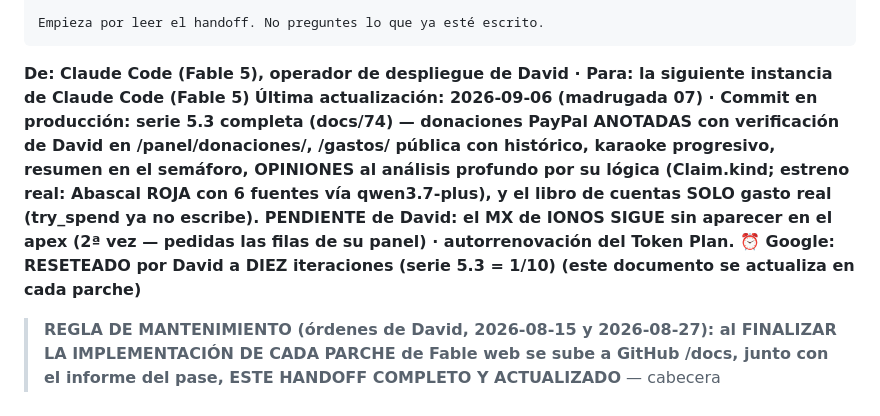
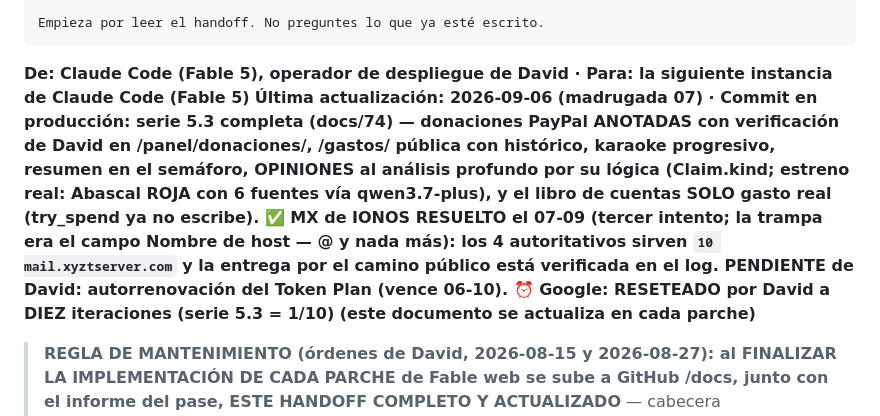
Before and after one commit to nulltimed/isthistrue, a Markdown page: docs/21-handoff-operador-claude-code.md, the part around the change. Drawn GitHub-style.

Commit message:
Handoff: MX del apex RESUELTO y verificado por el camino publico
Co-Authored-By: Claude Fable 5 <noreply@anthropic.com>

```diff
--- a/docs/21-handoff-operador-claude-code.md
+++ b/docs/21-handoff-operador-claude-code.md
@@ -30,7 +30,7 @@ Empieza por leer el handoff. No preguntes lo que ya esté escrito.
 
 
 **De: Claude Code (Fable 5), operador de despliegue de David · Para: la siguiente instancia de Claude Code (Fable 5)**
-**Última actualización: 2026-09-06 (madrugada 07) · Commit en producción: serie 5.3 completa (docs/74) — donaciones PayPal ANOTADAS con verificación de David en /panel/donaciones/, /gastos/ pública con histórico, karaoke progresivo, resumen en el semáforo, OPINIONES al análisis profundo por su lógica (Claim.kind; estreno real: Abascal ROJA con 6 fuentes vía qwen3.7-plus), y el libro de cuentas SOLO gasto real (try_spend ya no escribe). PENDIENTE de David: el MX de IONOS SIGUE sin aparecer en el apex (2ª vez — pedidas las filas de su panel) · autorrenovación del Token Plan. ⏰ Google: RESETEADO por David a DIEZ iteraciones (serie 5.3 = 1/10) (este documento se actualiza en cada parche)**
+**Última actualización: 2026-09-06 (madrugada 07) · Commit en producción: serie 5.3 completa (docs/74) — donaciones PayPal ANOTADAS con verificación de David en /panel/donaciones/, /gastos/ pública con histórico, karaoke progresivo, resumen en el semáforo, OPINIONES al análisis profundo por su lógica (Claim.kind; estreno real: Abascal ROJA con 6 fuentes vía qwen3.7-plus), y el libro de cuentas SOLO gasto real (try_spend ya no escribe). ✅ MX de IONOS RESUELTO el 07-09 (tercer intento; la trampa era el campo Nombre de host — @ y nada más): los 4 autoritativos sirven `10 mail.xyztserver.com` y la entrega por el camino público está verificada en el log. PENDIENTE de David: autorrenovación del Token Plan (vence 06-10). ⏰ Google: RESETEADO por David a DIEZ iteraciones (serie 5.3 = 1/10) (este documento se actualiza en cada parche)**
 
 > **REGLA DE MANTENIMIENTO (órdenes de David, 2026-08-15 y 2026-08-27): al FINALIZAR LA
 > IMPLEMENTACIÓN DE CADA PARCHE de Fable web se sube a GitHub /docs, junto con el informe
```
